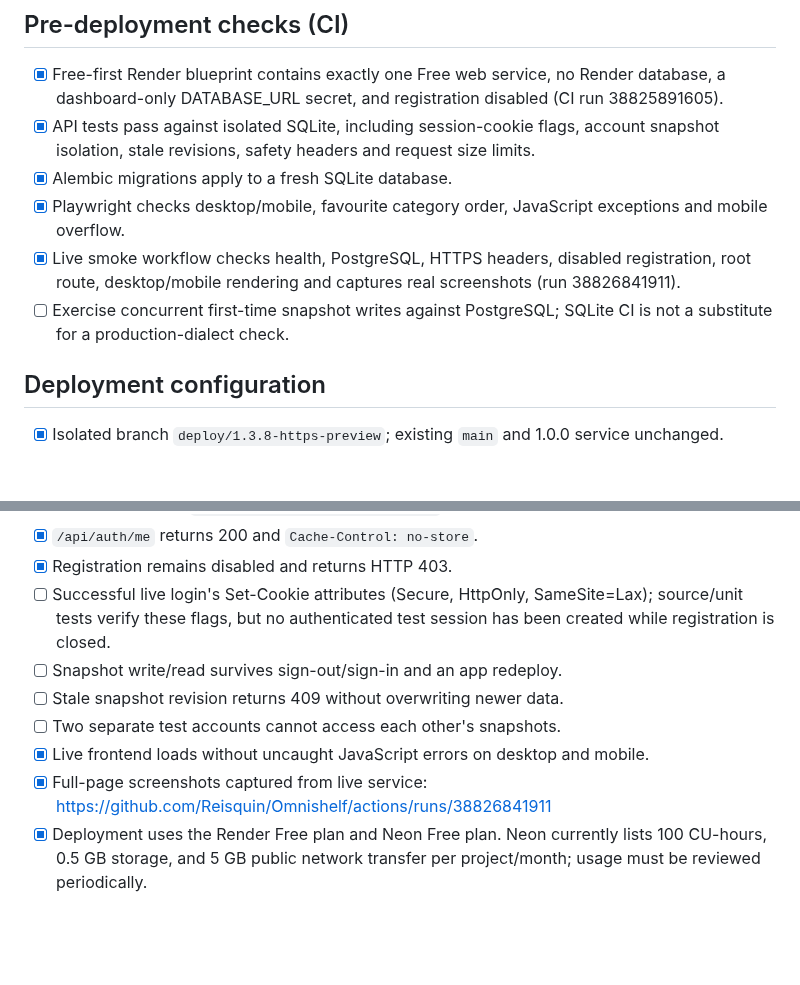
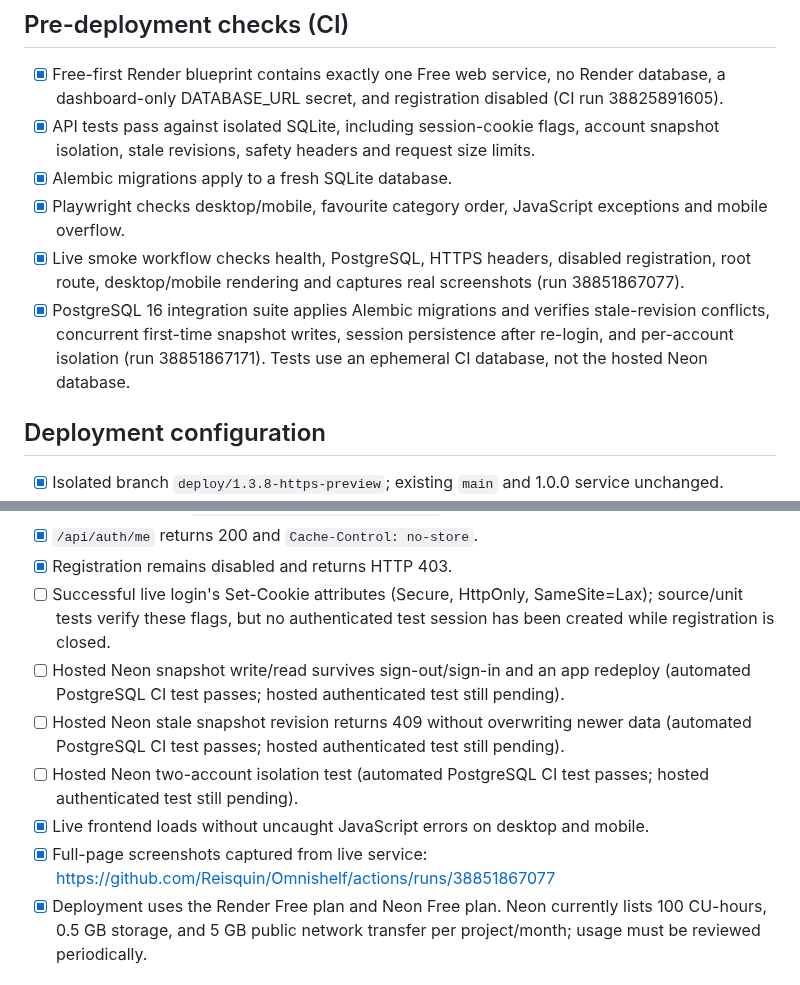
Before and after one commit to Reisquin/Omnishelf, a Markdown page: DEPLOYMENT_CHECKLIST.md, 2 parts joined by grey strips. Drawn GitHub-style; blank space fills up the shorter version.

Commit message:
Mark PostgreSQL integration coverage as passed

```diff
--- a/DEPLOYMENT_CHECKLIST.md
+++ b/DEPLOYMENT_CHECKLIST.md
@@ -5,8 +5,8 @@
 - [x] API tests pass against isolated SQLite, including session-cookie flags, account snapshot isolation, stale revisions, safety headers and request size limits.
 - [x] Alembic migrations apply to a fresh SQLite database.
 - [x] Playwright checks desktop/mobile, favourite category order, JavaScript exceptions and mobile overflow.
-- [x] Live smoke workflow checks health, PostgreSQL, HTTPS headers, disabled registration, root route, desktop/mobile rendering and captures real screenshots (run 38826841911).
-- [ ] Exercise concurrent first-time snapshot writes against PostgreSQL; SQLite CI is not a substitute for a production-dialect check.
+- [x] Live smoke workflow checks health, PostgreSQL, HTTPS headers, disabled registration, root route, desktop/mobile rendering and captures real screenshots (run 38851867077).
+- [x] PostgreSQL 16 integration suite applies Alembic migrations and verifies stale-revision conflicts, concurrent first-time snapshot writes, session persistence after re-login, and per-account isolation (run 38851867171). Tests use an ephemeral CI database, not the hosted Neon database.
 
 ## Deployment configuration
 - [x] Isolated branch `deploy/1.3.8-https-preview`; existing `main` and 1.0.0 service unchanged.
@@ -32,11 +32,11 @@
 - [x] `/api/auth/me` returns 200 and `Cache-Control: no-store`.
 - [x] Registration remains disabled and returns HTTP 403.
 - [ ] Successful live login's Set-Cookie attributes (Secure, HttpOnly, SameSite=Lax); source/unit tests verify these flags, but no authenticated test session has been created while registration is closed.
-- [ ] Snapshot write/read survives sign-out/sign-in and an app redeploy.
-- [ ] Stale snapshot revision returns 409 without overwriting newer data.
-- [ ] Two separate test accounts cannot access each other's snapshots.
+- [ ] Hosted Neon snapshot write/read survives sign-out/sign-in and an app redeploy (automated PostgreSQL CI test passes; hosted authenticated test still pending).
+- [ ] Hosted Neon stale snapshot revision returns 409 without overwriting newer data (automated PostgreSQL CI test passes; hosted authenticated test still pending).
+- [ ] Hosted Neon two-account isolation test (automated PostgreSQL CI test passes; hosted authenticated test still pending).
 - [x] Live frontend loads without uncaught JavaScript errors on desktop and mobile.
-- [x] Full-page screenshots captured from live service: https://github.com/Reisquin/Omnishelf/actions/runs/38826841911
+- [x] Full-page screenshots captured from live service: https://github.com/Reisquin/Omnishelf/actions/runs/38851867077
 - [x] Deployment uses the Render Free plan and Neon Free plan. Neon currently lists 100 CU-hours, 0.5 GB storage, and 5 GB public network transfer per project/month; usage must be reviewed periodically.
 
 ## Before public launch
```
